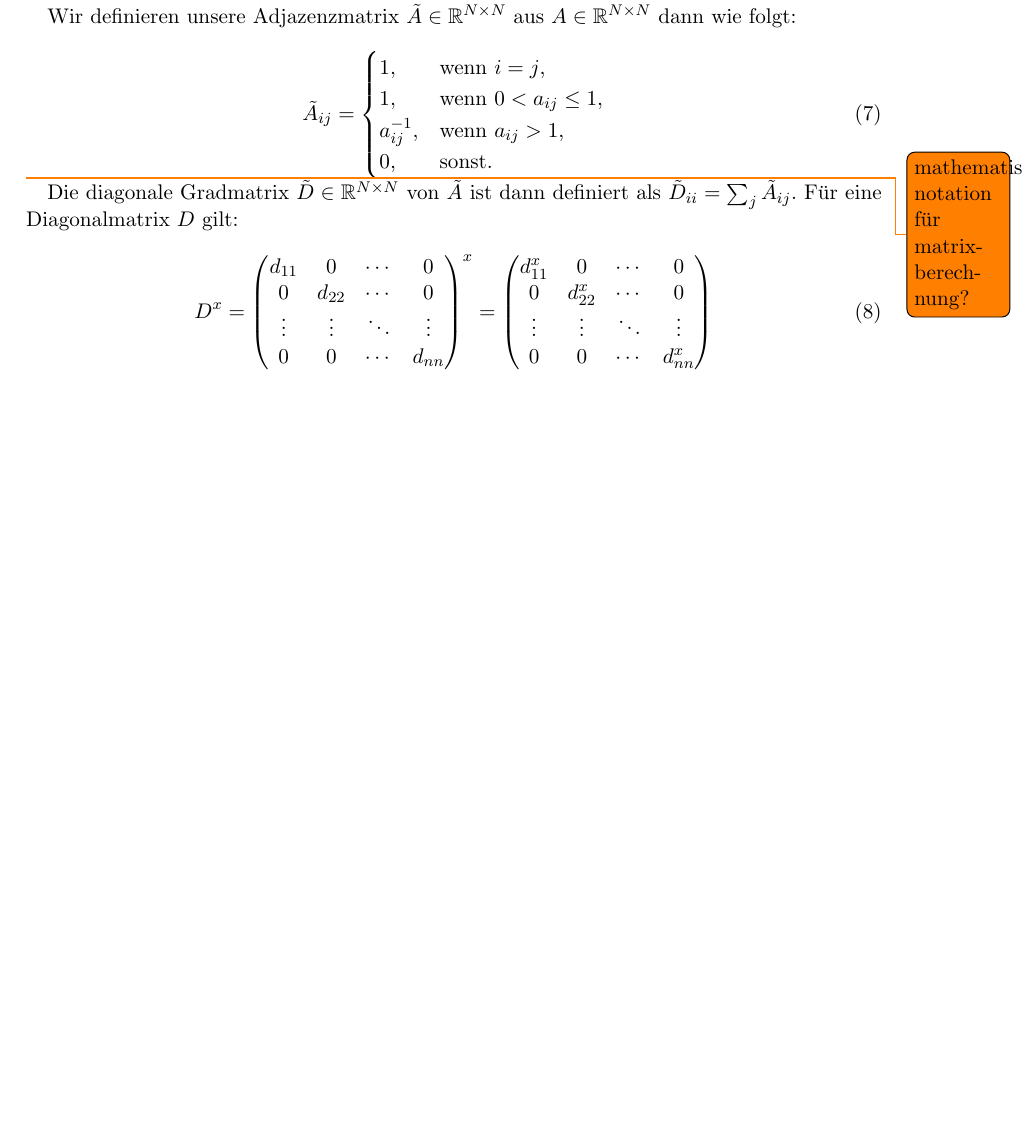
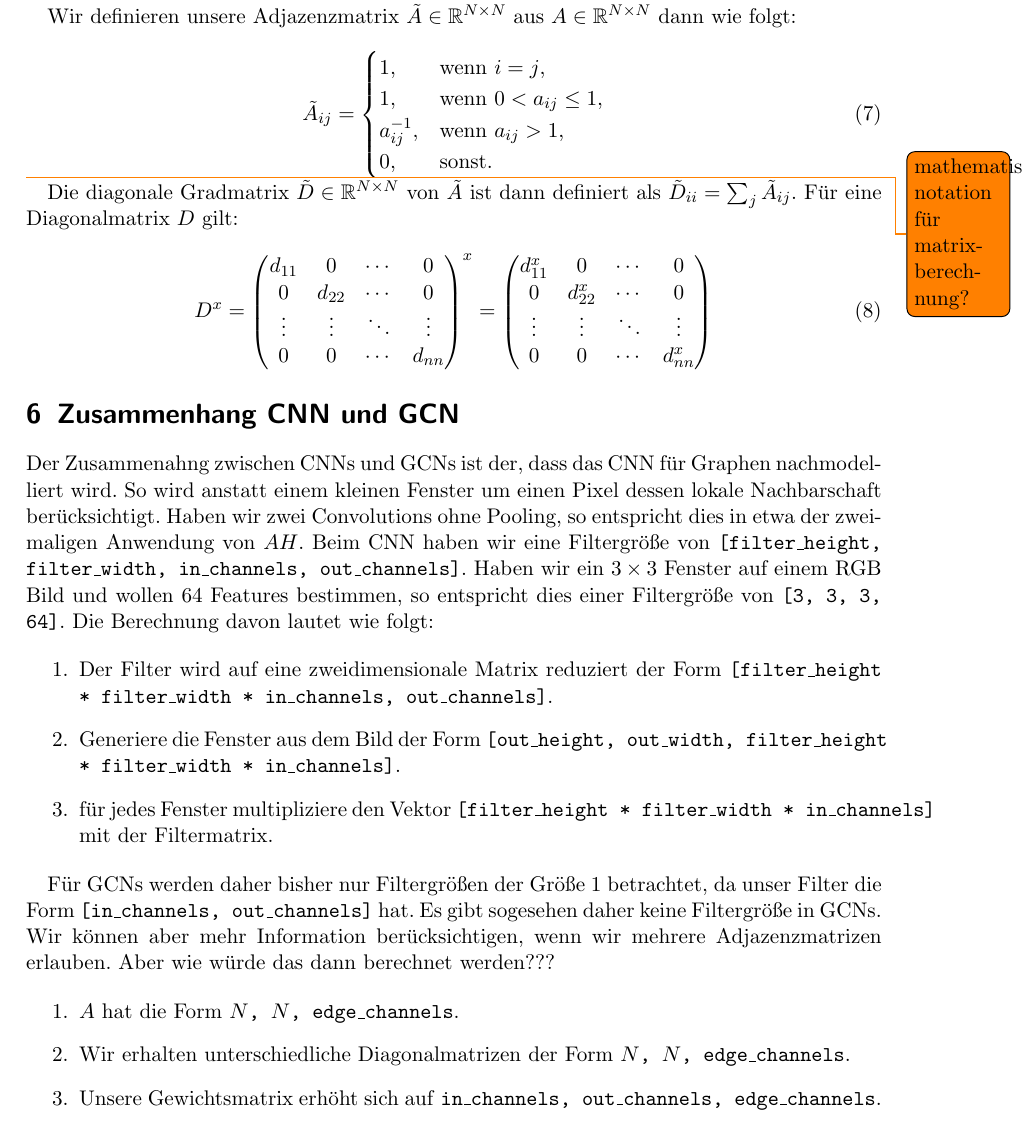
Before and after one commit to rusty1s/deep-learning-on-graphs, a LaTeX document (graphs/gcn.tex): part of page 6 of 6, cut so that both start at the same text, the shorter picture padded with empty space. Compiled offline with pdfLaTeX.

Commit message:
multiple adj idea

```diff
--- a/graphs/gcn.tex
+++ b/graphs/gcn.tex
@@ -271,4 +271,30 @@ Für eine Diagonalmatrix $D$ gilt:
   \end{pmatrix}
 \end{equation}
 
+\section{Zusammenhang CNN und GCN}
+
+Der Zusammenahng zwischen CNNs und GCNs ist der, dass das CNN für Graphen nachmodelliert wird.
+So wird anstatt einem kleinen Fenster um einen Pixel dessen lokale Nachbarschaft berücksichtigt.
+Haben wir zwei Convolutions ohne Pooling, so entspricht dies in etwa der zweimaligen Anwendung von $AH$.
+Beim CNN haben wir eine Filtergröße von \texttt{[filter\_height, filter\_width, in\_channels, out\_channels]}.
+Haben wir ein $3 \times 3$ Fenster auf einem RGB Bild und wollen 64 Features bestimmen, so entspricht dies einer Filtergröße von \texttt{[3, 3, 3, 64]}.
+Die Berechnung davon lautet wie folgt:
+
+\begin{enumerate}
+  \item Der Filter wird auf eine zweidimensionale Matrix reduziert der Form \texttt{[filter\_height * filter\_width * in\_channels, out\_channels]}.
+  \item Generiere die Fenster aus dem Bild der Form \texttt{[out\_height, out\_width, filter\_height * filter\_width * in\_channels]}.
+  \item für jedes Fenster multipliziere den Vektor \texttt{[filter\_height * filter\_width * in\_channels]} mit der Filtermatrix.
+\end{enumerate}
+
+Für GCNs werden daher bisher nur Filtergrößen der Größe $1$ betrachtet, da unser Filter die Form \texttt{[in\_channels, out\_channels]} hat.
+Es gibt sogesehen daher keine Filtergröße in GCNs.
+Wir können aber mehr Information berücksichtigen, wenn wir mehrere Adjazenzmatrizen erlauben.
+Aber wie würde das dann berechnet werden???
+
+\begin{enumerate}
+  \item $A$ hat die Form \texttt{$N$, $N$, edge\_channels}.
+  \item Wir erhalten unterschiedliche Diagonalmatrizen der Form \texttt{$N$, $N$, edge\_channels}.
+  \item Unsere Gewichtsmatrix erhöht sich auf \texttt{in\_channels, out\_channels, edge\_channels}.
+\end{enumerate}
+
 \end{document}
```
Also changed, not shown: graphs/gcn.pdf.
